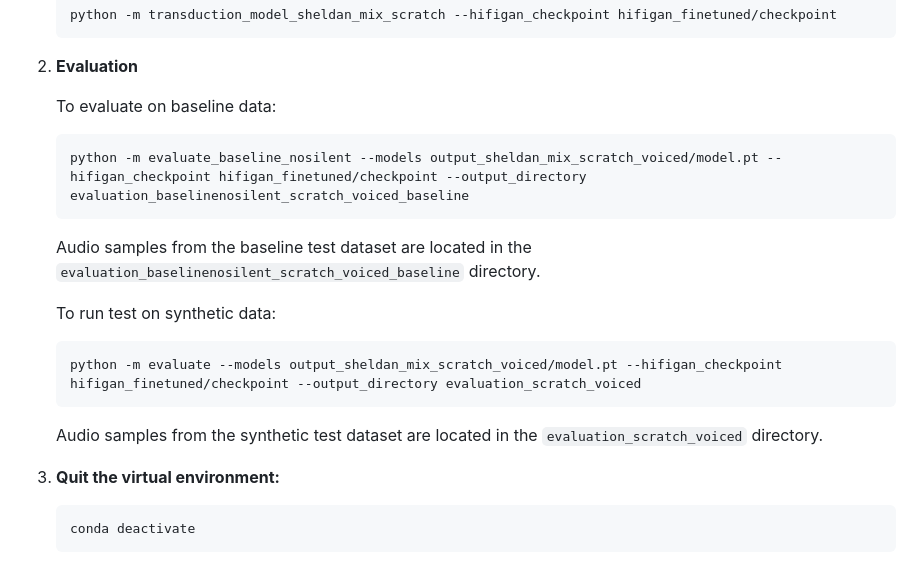
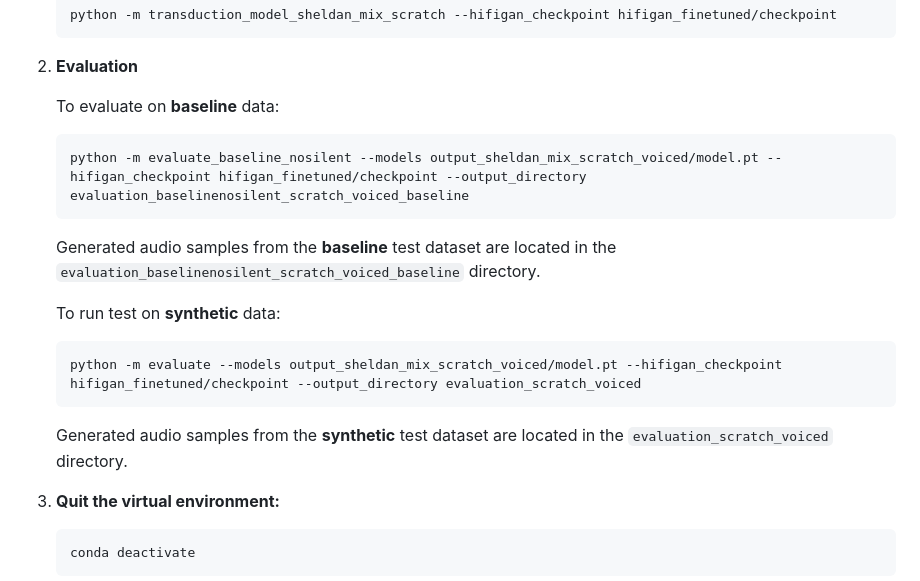
Before and after one commit to XiaodanChenSheldan/V-ETS, a Markdown page: README.md, the part around the change. GitHub-like rendering.

````diff
--- a/README.md
+++ b/README.md
@@ -173,17 +173,17 @@ The dataset is organized as follows:
 
 2. **Evaluation**
 
-    To evaluate on baseline data:
+    To evaluate on **baseline** data:
     ```bash
     python -m evaluate_baseline_nosilent --models output_sheldan_mix_scratch_voiced/model.pt --hifigan_checkpoint hifigan_finetuned/checkpoint --output_directory evaluation_baselinenosilent_scratch_voiced_baseline
     ```
-    Audio samples from the baseline test dataset are located in the `evaluation_baselinenosilent_scratch_voiced_baseline` directory.
+    Generated audio samples from the **baseline** test dataset are located in the `evaluation_baselinenosilent_scratch_voiced_baseline` directory.
 
-    To run test on synthetic data:
+    To run test on **synthetic** data:
     ```bash
     python -m evaluate --models output_sheldan_mix_scratch_voiced/model.pt --hifigan_checkpoint hifigan_finetuned/checkpoint --output_directory evaluation_scratch_voiced
     ```
-    Audio samples from the synthetic test dataset are located in the `evaluation_scratch_voiced` directory.
+    Generated audio samples from the **synthetic** test dataset are located in the `evaluation_scratch_voiced` directory.
 
 3. **Quit the virtual environment:**
     ```bash
````
